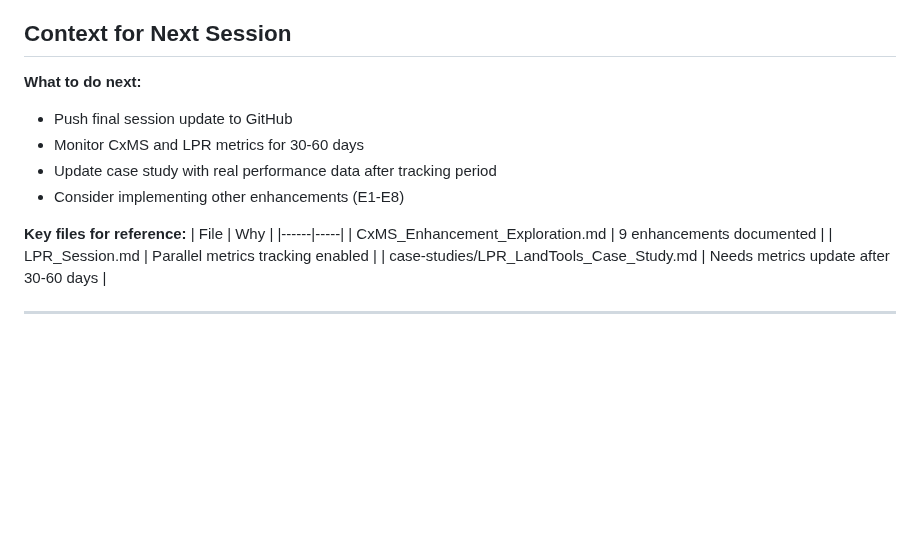
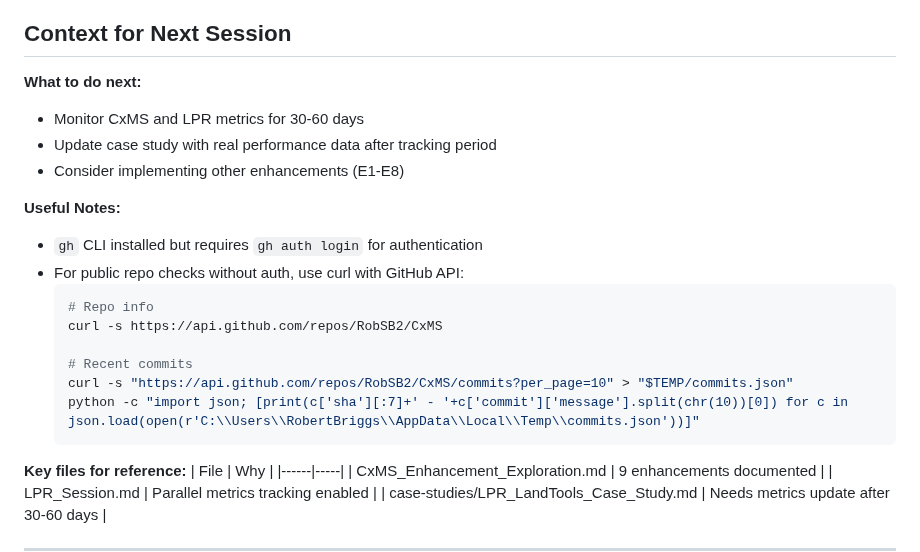
Before and after one commit to RobSB2/CxMS, a Markdown page: CxMS_Session.md, the part around the change. Rendered like a GitHub page; blank space fills up the shorter version.

Commit message:
Add GitHub API tips to session notes

````diff
--- a/CxMS_Session.md
+++ b/CxMS_Session.md
@@ -109,10 +109,21 @@
 ## Context for Next Session
 
 **What to do next:**
-- Push final session update to GitHub
 - Monitor CxMS and LPR metrics for 30-60 days
 - Update case study with real performance data after tracking period
 - Consider implementing other enhancements (E1-E8)
+
+**Useful Notes:**
+- `gh` CLI installed but requires `gh auth login` for authentication
+- For public repo checks without auth, use curl with GitHub API:
+  ```bash
+  # Repo info
+  curl -s https://api.github.com/repos/RobSB2/CxMS
+
+  # Recent commits
+  curl -s "https://api.github.com/repos/RobSB2/CxMS/commits?per_page=10" > "$TEMP/commits.json"
+  python -c "import json; [print(c['sha'][:7]+' - '+c['commit']['message'].split(chr(10))[0]) for c in json.load(open(r'C:\\Users\\RobertBriggs\\AppData\\Local\\Temp\\commits.json'))]"
+  ```
 
 **Key files for reference:**
 | File | Why |
````
